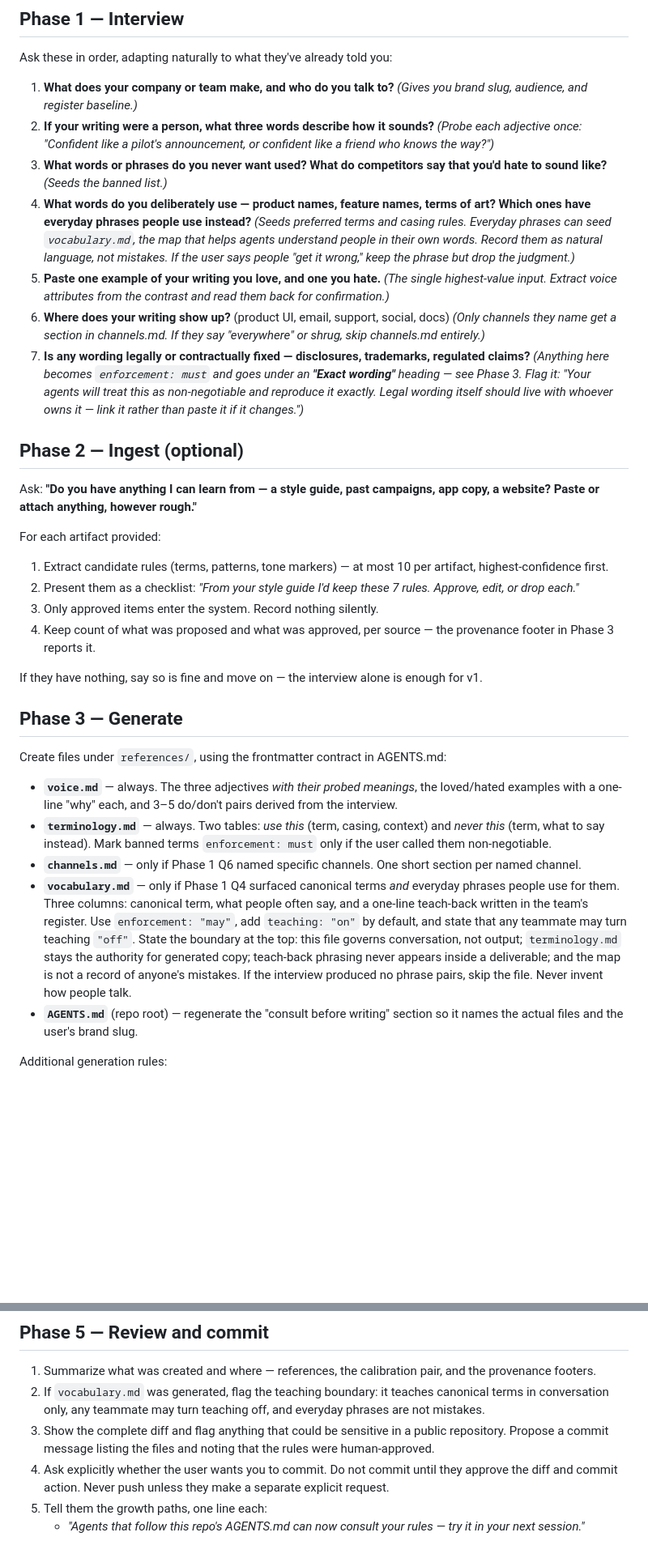
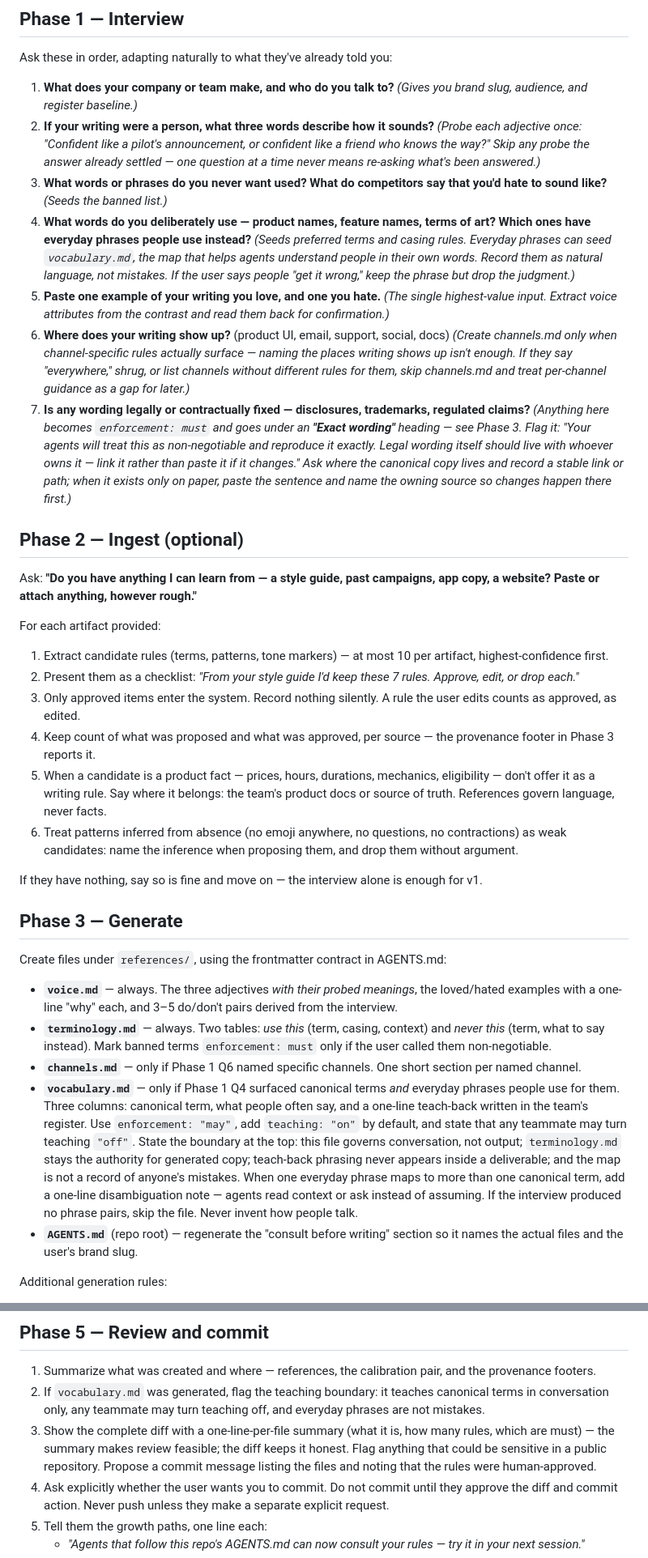
Before and after one commit to block/chalkline, a Markdown page: setup/PROTOCOL.md, 2 parts joined by grey strips. Shown at 81% size. Drawn GitHub-style; blank space fills up the shorter version.

Commit message:
Protocol fixes from the first end-to-end dry run
A scripted setup run (fictional Larkspur tool-lending co-op, fresh
brand so the shipped Meridian example could not be cribbed) plus a
consumer-phase test through a language pin surfaced seven protocol
ambiguities. Fixes, each pointing at the observed stall:

- Q2 probes: skip any probe the answer already settled — chatty users
  answer all three adjectives at once
- Q6: create channels.md only when channel-specific rules surface;
  naming places writing shows up isn't enough ("kind of everywhere?
  email, flyers..." previously matched both clauses)
- Q7 exact wording: ask where the canonical copy lives; record a
  stable link or path, or name the owning source when it's paper-only
- Phase 2: edited rules count as approved-as-edited (provenance
  tally); product facts (prices, hours, durations, mechanics) are
  named as facts and routed to product docs, never offered as writing
  rules; absence-inferred patterns are weak candidates, dropped
  without argument
- Phase 3 vocabulary: one everyday phrase mapping to two canonical
  terms ("booking" = loan and hold) gets a disambiguation note
- Phase 4: ambiguous supplied facts ("06/02") — ask or keep the
  original form; reformatting is language, reinterpreting is a fact
  decision
- Phase 5: diff review needs a one-line-per-file summary; 200 added
  lines is not a reviewable unit on its own

AGENTS.md: the frontmatter contract now states what the examples
already practiced — file-level enforcement is the default, a single
rule may carry an inline (must) at the same bar, unmarked rules
inherit the file default.

Full run transcript and findings filed on issue #2.

Co-Authored-By: goose <goose@block.xyz>
Signed-off-by: David Hamilton <daveh@squareup.com>

```diff
--- a/setup/PROTOCOL.md
+++ b/setup/PROTOCOL.md
@@ -29,7 +29,7 @@ Ask these in order, adapting naturally to what they've already told you:
 1. **What does your company or team make, and who do you talk to?**
    *(Gives you brand slug, audience, and register baseline.)*
 2. **If your writing were a person, what three words describe how it sounds?**
-   *(Probe each adjective once: "Confident like a pilot's announcement, or confident like a friend who knows the way?")*
+   *(Probe each adjective once: "Confident like a pilot's announcement, or confident like a friend who knows the way?" Skip any probe the answer already settled — one question at a time never means re-asking what's been answered.)*
 3. **What words or phrases do you never want used? What do competitors say that you'd hate to sound like?**
    *(Seeds the banned list.)*
 4. **What words do you deliberately use — product names, feature names, terms of art? Which ones have everyday phrases people use instead?**
@@ -37,9 +37,9 @@ Ask these in order, adapting naturally to what they've already told you:
 5. **Paste one example of your writing you love, and one you hate.**
    *(The single highest-value input. Extract voice attributes from the contrast and read them back for confirmation.)*
 6. **Where does your writing show up?** (product UI, email, support, social, docs)
-   *(Only channels they name get a section in channels.md. If they say "everywhere" or shrug, skip channels.md entirely.)*
+   *(Create channels.md only when channel-specific rules actually surface — naming the places writing shows up isn't enough. If they say "everywhere," shrug, or list channels without different rules for them, skip channels.md and treat per-channel guidance as a gap for later.)*
 7. **Is any wording legally or contractually fixed — disclosures, trademarks, regulated claims?**
-   *(Anything here becomes `enforcement: must` and goes under an **"Exact wording"** heading — see Phase 3. Flag it: "Your agents will treat this as non-negotiable and reproduce it exactly. Legal wording itself should live with whoever owns it — link it rather than paste it if it changes.")*
+   *(Anything here becomes `enforcement: must` and goes under an **"Exact wording"** heading — see Phase 3. Flag it: "Your agents will treat this as non-negotiable and reproduce it exactly. Legal wording itself should live with whoever owns it — link it rather than paste it if it changes." Ask where the canonical copy lives and record a stable link or path; when it exists only on paper, paste the sentence and name the owning source so changes happen there first.)*
 
 ## Phase 2 — Ingest (optional)
 
@@ -49,8 +49,10 @@ For each artifact provided:
 
 1. Extract candidate rules (terms, patterns, tone markers) — at most 10 per artifact, highest-confidence first.
 2. Present them as a checklist: *"From your style guide I'd keep these 7 rules. Approve, edit, or drop each."*
-3. Only approved items enter the system. Record nothing silently.
+3. Only approved items enter the system. Record nothing silently. A rule the user edits counts as approved, as edited.
 4. Keep count of what was proposed and what was approved, per source — the provenance footer in Phase 3 reports it.
+5. When a candidate is a product fact — prices, hours, durations, mechanics, eligibility — don't offer it as a writing rule. Say where it belongs: the team's product docs or source of truth. References govern language, never facts.
+6. Treat patterns inferred from absence (no emoji anywhere, no questions, no contractions) as weak candidates: name the inference when proposing them, and drop them without argument.
 
 If they have nothing, say so is fine and move on — the interview alone is enough for v1.
 
@@ -61,7 +63,7 @@ Create files under `references/`, using the frontmatter contract in AGENTS.md:
 - **`voice.md`** — always. The three adjectives *with their probed meanings*, the loved/hated examples with a one-line "why" each, and 3–5 do/don't pairs derived from the interview.
 - **`terminology.md`** — always. Two tables: *use this* (term, casing, context) and *never this* (term, what to say instead). Mark banned terms `enforcement: must` only if the user called them non-negotiable.
 - **`channels.md`** — only if Phase 1 Q6 named specific channels. One short section per named channel.
-- **`vocabulary.md`** — only if Phase 1 Q4 surfaced canonical terms *and* everyday phrases people use for them. Three columns: canonical term, what people often say, and a one-line teach-back written in the team's register. Use `enforcement: "may"`, add `teaching: "on"` by default, and state that any teammate may turn teaching `"off"`. State the boundary at the top: this file governs conversation, not output; `terminology.md` stays the authority for generated copy; teach-back phrasing never appears inside a deliverable; and the map is not a record of anyone's mistakes. If the interview produced no phrase pairs, skip the file. Never invent how people talk.
+- **`vocabulary.md`** — only if Phase 1 Q4 surfaced canonical terms *and* everyday phrases people use for them. Three columns: canonical term, what people often say, and a one-line teach-back written in the team's register. Use `enforcement: "may"`, add `teaching: "on"` by default, and state that any teammate may turn teaching `"off"`. State the boundary at the top: this file governs conversation, not output; `terminology.md` stays the authority for generated copy; teach-back phrasing never appears inside a deliverable; and the map is not a record of anyone's mistakes. When one everyday phrase maps to more than one canonical term, add a one-line disambiguation note — agents read context or ask instead of assuming. If the interview produced no phrase pairs, skip the file. Never invent how people talk.
 - **`AGENTS.md`** (repo root) — regenerate the "consult before writing" section so it names the actual files and the user's brand slug.
 
 Additional generation rules:
@@ -91,7 +93,7 @@ Do not skip this phase. It is the moment the system earns trust.
 
 1. Summarize what was created and where — references, the calibration pair, and the provenance footers.
 2. If `vocabulary.md` was generated, flag the teaching boundary: it teaches canonical terms in conversation only, any teammate may turn teaching off, and everyday phrases are not mistakes.
-3. Show the complete diff and flag anything that could be sensitive in a public repository. Propose a commit message listing the files and noting that the rules were human-approved.
+3. Show the complete diff with a one-line-per-file summary (what it is, how many rules, which are must) — the summary makes review feasible; the diff keeps it honest. Flag anything that could be sensitive in a public repository. Propose a commit message listing the files and noting that the rules were human-approved.
 4. Ask explicitly whether the user wants you to commit. Do not commit until they approve the diff and commit action. Never push unless they make a separate explicit request.
 5. Tell them the growth paths, one line each:
    - *"Agents that follow this repo's AGENTS.md can now consult your rules — try it in your next session."*
```
Also changed, not shown: other parts of setup/PROTOCOL.md (+1 -1 lines), AGENTS.md (+3 -1 lines).
